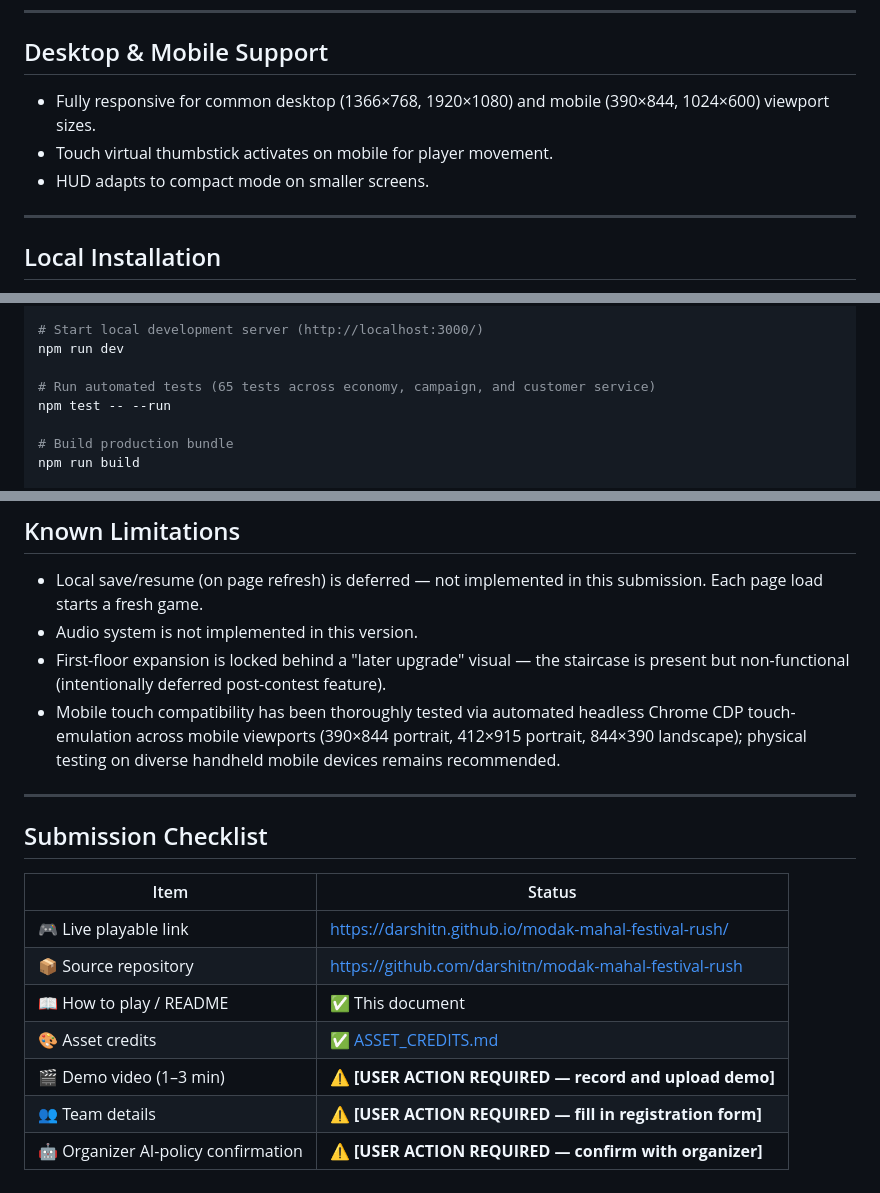
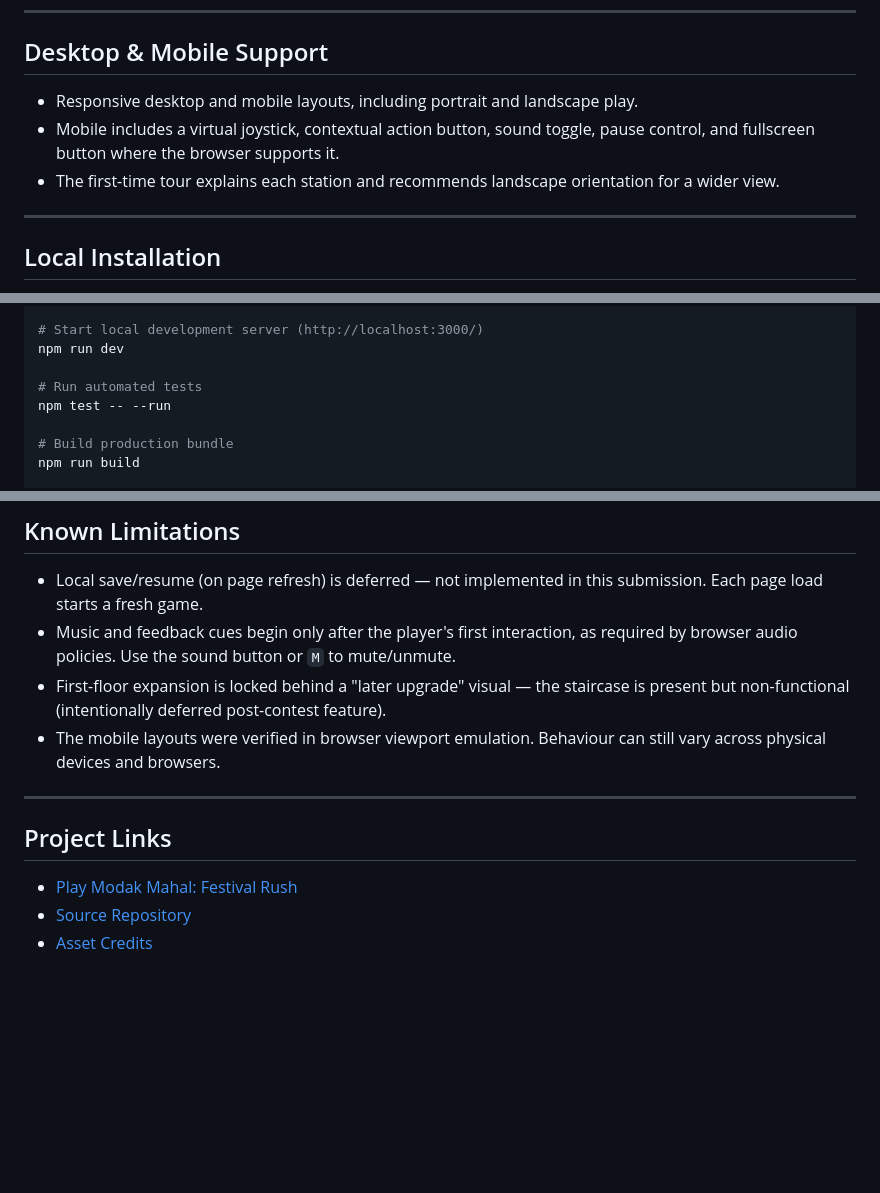
Before and after one commit to darshitn/modak-mahal-festival-rush, a Markdown page: README.md, 3 parts joined by grey strips. Drawn GitHub-style; blank space fills up the shorter version.

Commit message:
docs: refresh public README

```diff
--- a/README.md
+++ b/README.md
@@ -116,9 +116,9 @@ If the 10-minute festival clock reaches zero before you dispatch 12 boxes, the f
 
 ## Desktop & Mobile Support
 
-- Fully responsive for common desktop (1366×768, 1920×1080) and mobile (390×844, 1024×600) viewport sizes.
-- Touch virtual thumbstick activates on mobile for player movement.
-- HUD adapts to compact mode on smaller screens.
+- Responsive desktop and mobile layouts, including portrait and landscape play.
+- Mobile includes a virtual joystick, contextual action button, sound toggle, pause control, and fullscreen button where the browser supports it.
+- The first-time tour explains each station and recommends landscape orientation for a wider view.
 
 ---
 
@@ -137,7 +137,7 @@ npm ci
 # Start local development server (http://localhost:3000/)
 npm run dev
 
-# Run automated tests (65 tests across economy, campaign, and customer service)
+# Run automated tests
 npm test -- --run
 
 # Build production bundle
@@ -183,20 +183,14 @@ This game was developed with the assistance of AI coding tools (Google Antigravi
 ## Known Limitations
 
 - Local save/resume (on page refresh) is deferred — not implemented in this submission. Each page load starts a fresh game.
-- Audio system is not implemented in this version.
+- Music and feedback cues begin only after the player's first interaction, as required by browser audio policies. Use the sound button or `M` to mute/unmute.
 - First-floor expansion is locked behind a "later upgrade" visual — the staircase is present but non-functional (intentionally deferred post-contest feature).
-- Mobile touch compatibility has been thoroughly tested via automated headless Chrome CDP touch-emulation across mobile viewports (390×844 portrait, 412×915 portrait, 844×390 landscape); physical testing on diverse handheld mobile devices remains recommended.
+- The mobile layouts were verified in browser viewport emulation. Behaviour can still vary across physical devices and browsers.
 
 ---
 
-## Submission Checklist
+## Project Links
 
-| Item | Status |
-|---|---|
-| 🎮 Live playable link | https://darshitn.github.io/modak-mahal-festival-rush/ |
-| 📦 Source repository | https://github.com/darshitn/modak-mahal-festival-rush |
-| 📖 How to play / README | ✅ This document |
-| 🎨 Asset credits | ✅ [ASSET_CREDITS.md](./ASSET_CREDITS.md) |
-| 🎬 Demo video (1–3 min) | ⚠️ **[USER ACTION REQUIRED — record and upload demo]** |
-| 👥 Team details | ⚠️ **[USER ACTION REQUIRED — fill in registration form]** |
-| 🤖 Organizer AI-policy confirmation | ⚠️ **[USER ACTION REQUIRED — confirm with organizer]** |
+- [Play Modak Mahal: Festival Rush](https://darshitn.github.io/modak-mahal-festival-rush/)
+- [Source Repository](https://github.com/darshitn/modak-mahal-festival-rush)
+- [Asset Credits](./ASSET_CREDITS.md)
```
